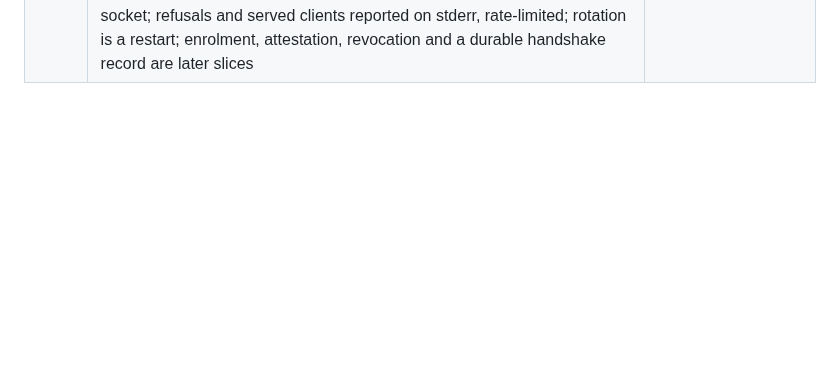
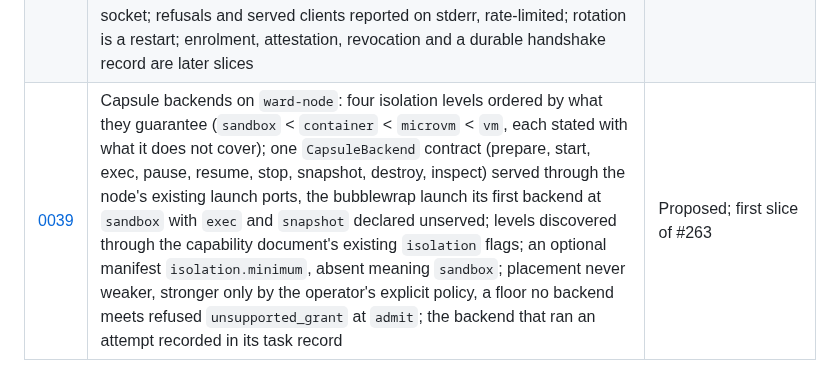
Before and after one commit to hexrift/WardOS, a Markdown page: docs/decisions/README.md, the part around the change. Drawn GitHub-style; blank space fills up the shorter version.

Commit message:
docs: ADR-0039 Capsule backends, ordered isolation levels and the manifest floor

```diff
--- a/docs/decisions/README.md
+++ b/docs/decisions/README.md
@@ -47,3 +47,4 @@ Performance consequences · Why selected · How it will be validated
 | [0036](ADR-0036-node-hosted-agent-adapters.md) | Agent adapters on `ward-node`: the admitted workload names an adapter (`workload.adapter`, outside the capability manifest, so one manifest serves every adapter); a node started with `--agent-adapter <id>` hosts it, advertises `adapters` and refuses any other `unsupported_grant`; the launch is the shared contract's (`catalogue::launch`, the builder sessions use too) and cannot widen the attempt; the provider is reached only through a manifest credentials grant; hook lines become agent-origin claims, a hookless adapter just has less to say; the binding is recorded per attempt as metadata | Proposed; second slice of #279 |
 | [0037](ADR-0037-node-agent-shim-and-relay.md) | A real agent runtime on `ward-node`: the operator names a `ward-agent` shim (`--agent-shim`, verified at start, never found beside the node or named by the workload); every hosted adapter's attempt runs under it, bound read-only, so command hooks reach the hook socket; behind an egress proxy its loopback relay forwards to the attempt's proxy and adds no authority; the provider's base URL and a placeholder key point at the relay only for a provider the manifest grants a credential for; a hook's `PermissionRequest` is not bridged, the hold is the approval; amended (§7): every attempt behind an egress proxy runs under the shim for its relay, so a plain workload's stock `git` reaches a credential route as `http://127.0.0.1:3128/<service>/…` | Proposed; third slice of #279 (#424); amended under #267 |
 | [0038](ADR-0038-node-mutual-tls-transport.md) | `ward-node` over mutual TLS: an optional `--listen-tls` TCP listener serving the same protocol as the socket over TLS 1.3 only, with the `ward-node` ALPN and no resumption; the node's certificate and key and the client CA (optionally narrowed by SPKI pins) are the operator's files, checked at start; a client certificate replaces the peer-uid gate, never the issuer signature; validity checked with a fixed 60-second skew allowance; handshakes on bounded threads of their own so they never hold the socket; refusals and served clients reported on stderr, rate-limited; rotation is a restart; enrolment, attestation, revocation and a durable handshake record are later slices | Proposed; remote-transport slice of #262 |
+| [0039](ADR-0039-capsule-backends-and-isolation-levels.md) | Capsule backends on `ward-node`: four isolation levels ordered by what they guarantee (`sandbox` < `container` < `microvm` < `vm`, each stated with what it does not cover); one `CapsuleBackend` contract (prepare, start, exec, pause, resume, stop, snapshot, destroy, inspect) served through the node's existing launch ports, the bubblewrap launch its first backend at `sandbox` with `exec` and `snapshot` declared unserved; levels discovered through the capability document's existing `isolation` flags; an optional manifest `isolation.minimum`, absent meaning `sandbox`; placement never weaker, stronger only by the operator's explicit policy, a floor no backend meets refused `unsupported_grant` at `admit`; the backend that ran an attempt recorded in its task record | Proposed; first slice of #263 |
```
Also changed, not shown: docs/decisions/ADR-0022-capsules.md (+3 -0 lines), docs/decisions/ADR-0039-capsule-backends-and-isolation-levels.md (added, +206 -0 lines).
